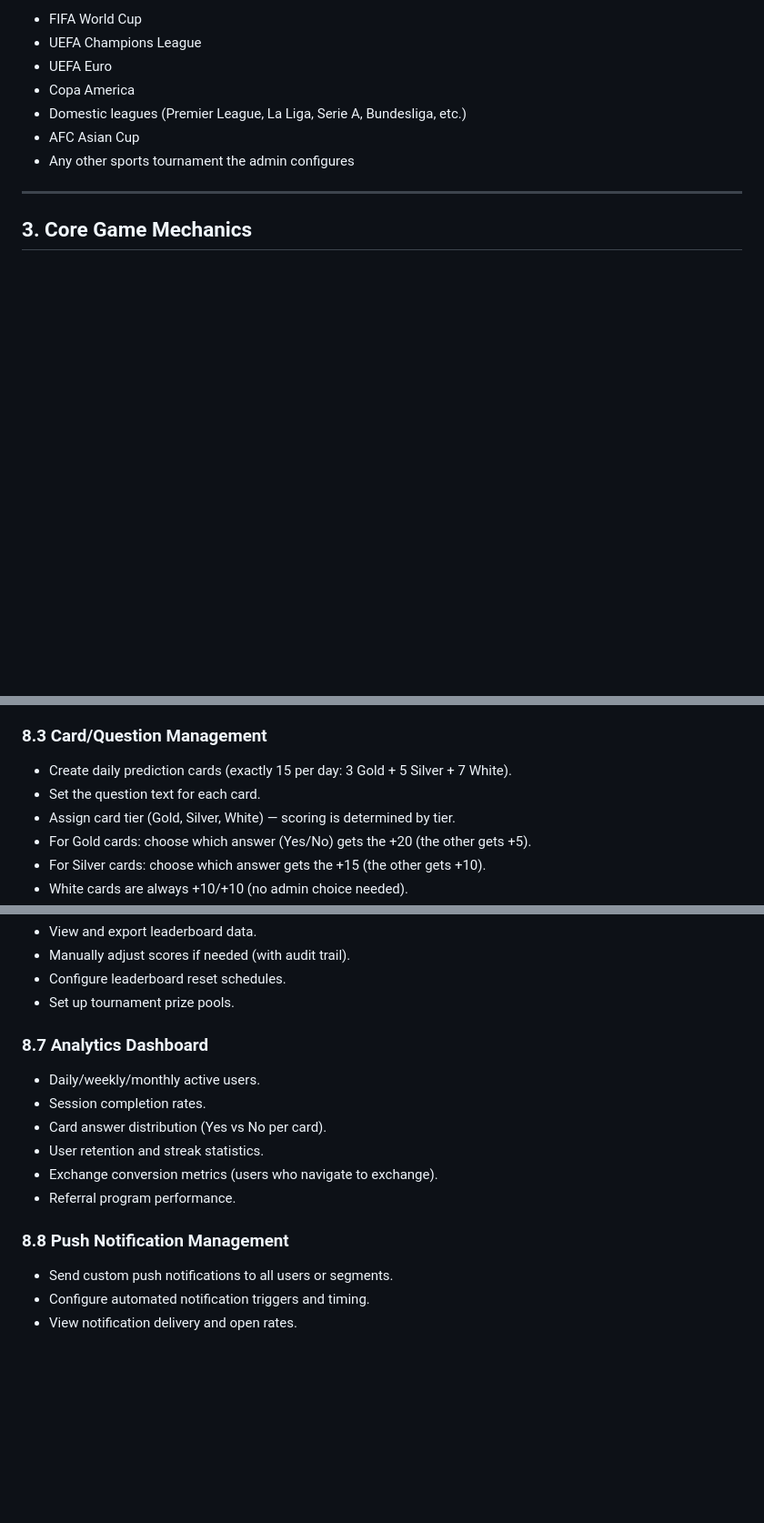
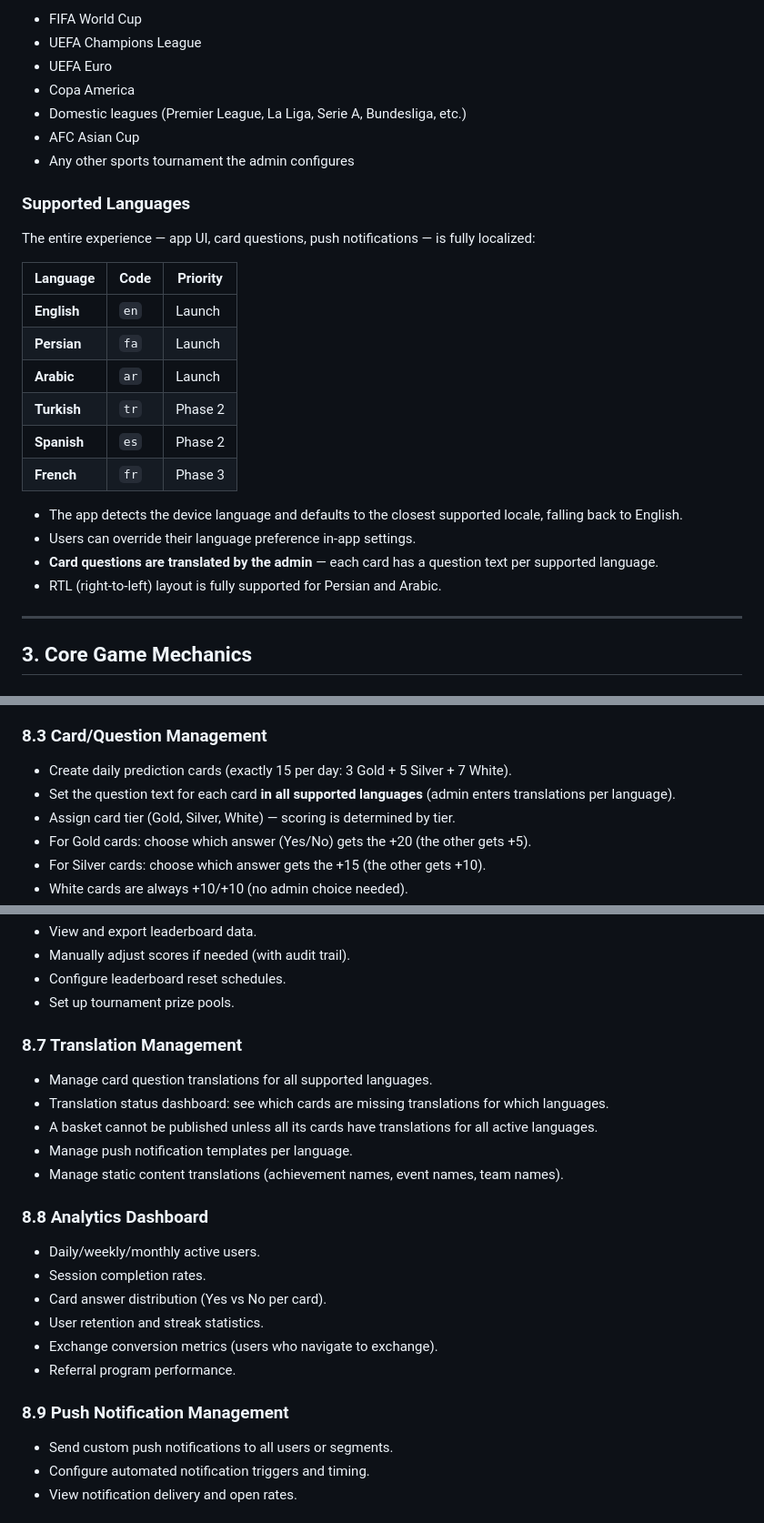
Before and after one commit to xex-io/xexplay, a Markdown page: README.md, 3 parts joined by grey strips. Shown at 91% size. Drawn GitHub-style; blank space fills up the shorter version.

```diff
--- a/README.md
+++ b/README.md
@@ -82,6 +83,24 @@ The platform is designed to support multiple concurrent and sequential events:
 - Domestic leagues (Premier League, La Liga, Serie A, Bundesliga, etc.)
 - AFC Asian Cup
 - Any other sports tournament the admin configures
+
+### Supported Languages
+
+The entire experience — app UI, card questions, push notifications — is fully localized:
+
+| Language    | Code  | Priority |
+| ----------- | ----- | -------- |
+| **English** | `en`  | Launch   |
+| **Persian** | `fa`  | Launch   |
+| **Arabic**  | `ar`  | Launch   |
+| **Turkish** | `tr`  | Phase 2  |
+| **Spanish** | `es`  | Phase 2  |
+| **French**  | `fr`  | Phase 3  |
+
+- The app detects the device language and defaults to the closest supported locale, falling back to English.
+- Users can override their language preference in-app settings.
+- **Card questions are translated by the admin** — each card has a question text per supported language.
+- RTL (right-to-left) layout is fully supported for Persian and Arabic.
 
 ---
 
@@ -519,7 +538,7 @@ For major events (World Cup, Champions League), XEX Exchange funds token prize p
 ### 8.3 Card/Question Management
 
 - Create daily prediction cards (exactly 15 per day: 3 Gold + 5 Silver + 7 White).
-- Set the question text for each card.
+- Set the question text for each card **in all supported languages** (admin enters translations per language).
 - Assign card tier (Gold, Silver, White) — scoring is determined by tier.
 - For Gold cards: choose which answer (Yes/No) gets the +20 (the other gets +5).
 - For Silver cards: choose which answer gets the +15 (the other gets +10).
@@ -550,7 +569,15 @@ For major events (World Cup, Champions League), XEX Exchange funds token prize p
 - Configure leaderboard reset schedules.
 - Set up tournament prize pools.
 
-### 8.7 Analytics Dashboard
+### 8.7 Translation Management
+
+- Manage card question translations for all supported languages.
+- Translation status dashboard: see which cards are missing translations for which languages.
+- A basket cannot be published unless all its cards have translations for all active languages.
+- Manage push notification templates per language.
+- Manage static content translations (achievement names, event names, team names).
+
+### 8.8 Analytics Dashboard
 
 - Daily/weekly/monthly active users.
 - Session completion rates.
@@ -559,7 +586,7 @@ For major events (World Cup, Champions League), XEX Exchange funds token prize p
 - Exchange conversion metrics (users who navigate to exchange).
 - Referral program performance.
 
-### 8.8 Push Notification Management
+### 8.9 Push Notification Management
 
 - Send custom push notifications to all users or segments.
 - Configure automated notification triggers and timing.
```
Also changed, not shown: other parts of README.md (+1 -0 lines), ARCHITECTURE.md (+44 -17 lines).
